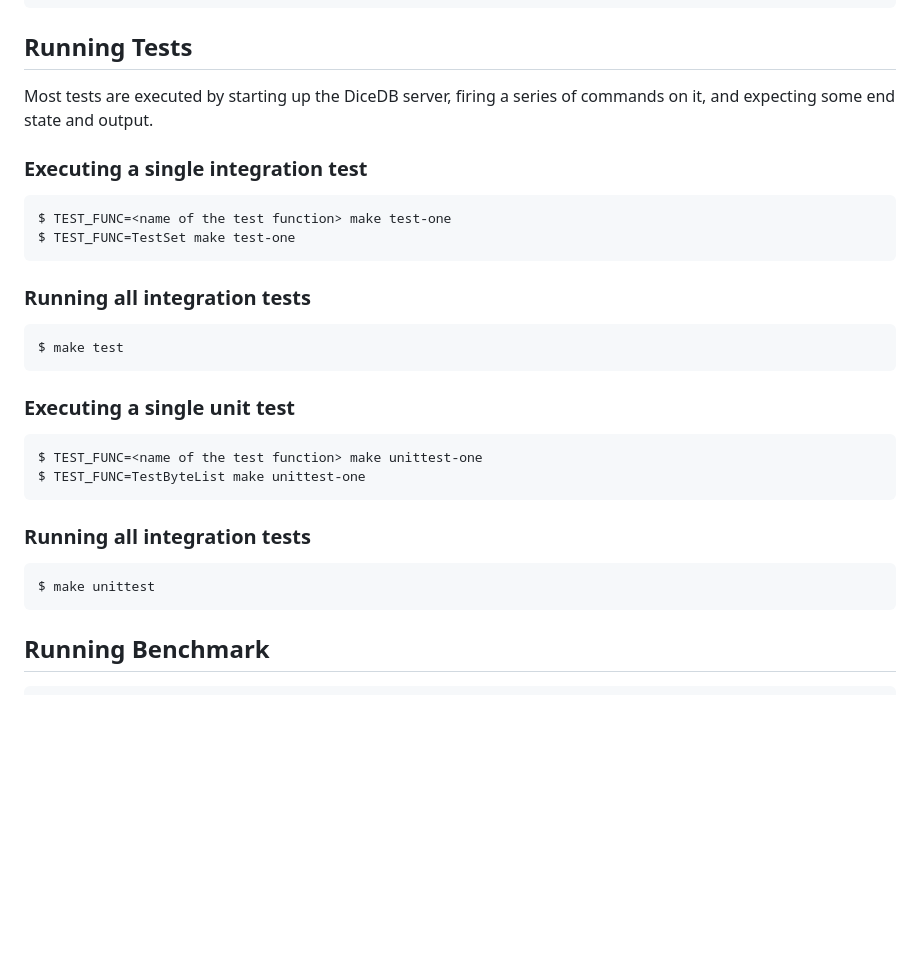
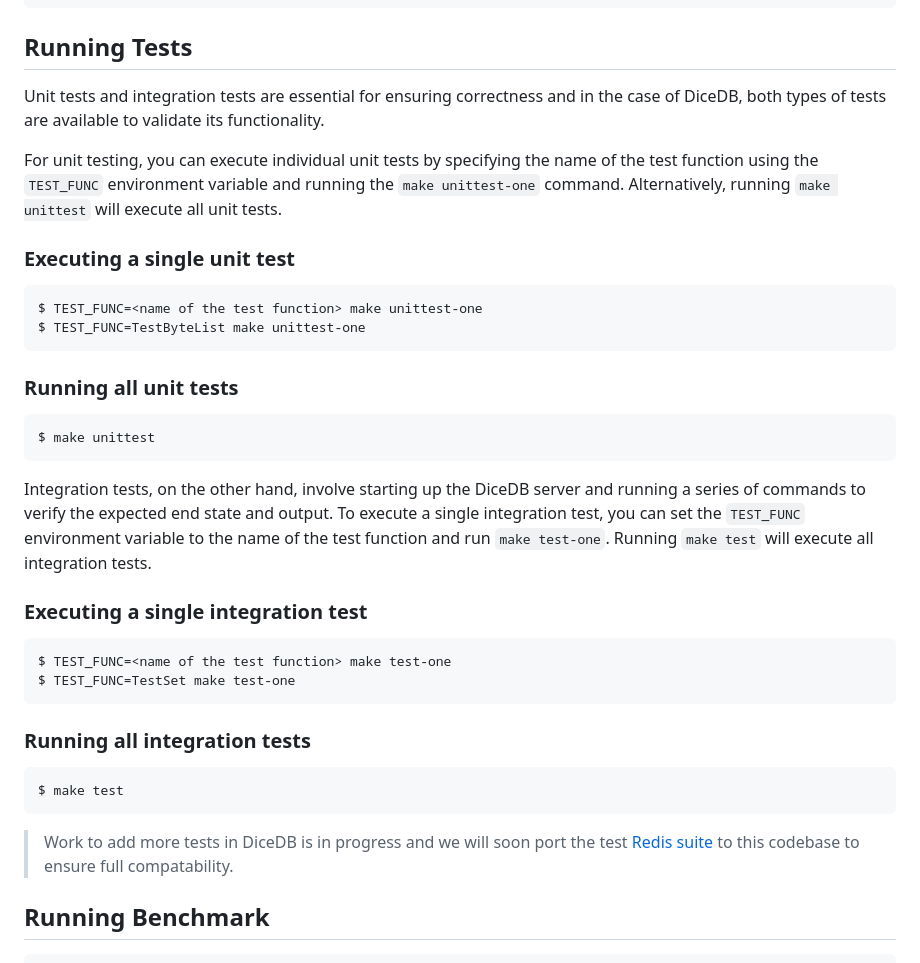
Before and after one commit to DiceDB/dice, a Markdown page: README.md, the part around the change. Rendered like a GitHub page; blank space fills up the shorter version.

Commit message:
Details around exectuion and presence of tests

````diff
--- a/README.md
+++ b/README.md
@@ -47,8 +47,24 @@ $ pip install dicedb-cli
 
 ## Running Tests
 
-Most tests are executed by starting up the DiceDB server,
-firing a series of commands on it, and expecting some end state and output.
+Unit tests and integration tests are essential for ensuring correctness and in the case of DiceDB, both types of tests are available to validate its functionality.
+
+For unit testing, you can execute individual unit tests by specifying the name of the test function using the `TEST_FUNC` environment variable and running the `make unittest-one` command. Alternatively, running `make unittest` will execute all unit tests.
+
+### Executing a single unit test
+
+```
+$ TEST_FUNC=<name of the test function> make unittest-one
+$ TEST_FUNC=TestByteList make unittest-one
+```
+
+### Running all unit tests
+
+```
+$ make unittest
+```
+
+Integration tests, on the other hand, involve starting up the DiceDB server and running a series of commands to verify the expected end state and output. To execute a single integration test, you can set the `TEST_FUNC` environment variable to the name of the test function and run `make test-one`. Running `make test` will execute all integration tests.
 
 ### Executing a single integration test
 
@@ -63,18 +79,8 @@ $ TEST_FUNC=TestSet make test-one
 $ make test
 ```
 
-### Executing a single unit test
-
-```
-$ TEST_FUNC=<name of the test function> make unittest-one
-$ TEST_FUNC=TestByteList make unittest-one
-```
-
-### Running all integration tests
-
-```
-$ make unittest
-```
+> Work to add more tests in DiceDB is in progress and we will soon port the
+> test [Redis suite](https://github.com/redis/redis/tree/f60370ce28b946c1146dcea77c9c399d39601aaa) to this codebase to ensure full compatability.
 
 ## Running Benchmark
 
````
